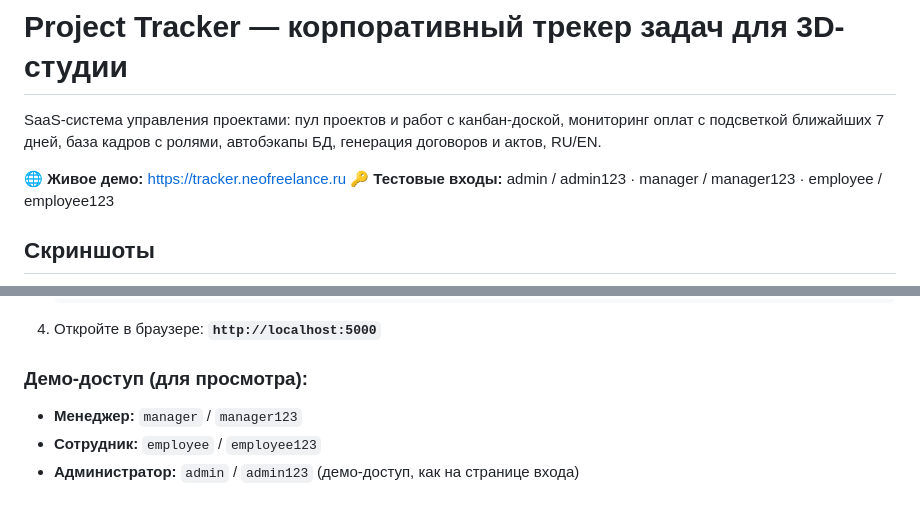
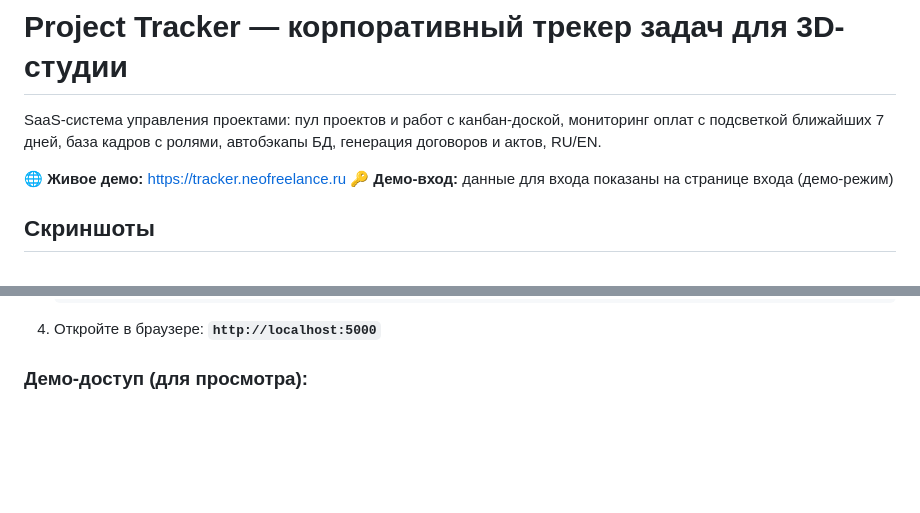
Before and after one commit to Evgenij800/project-tracker, a Markdown page: README.md, 2 parts joined by grey strips. Rendered like a GitHub page; blank space fills up the shorter version.

Commit message:
README: убраны тестовые пароли

```diff
--- a/README.md
+++ b/README.md
@@ -3,7 +3,7 @@
 SaaS-система управления проектами: пул проектов и работ с канбан-доской, мониторинг оплат с подсветкой ближайших 7 дней, база кадров с ролями, автобэкапы БД, генерация договоров и актов, RU/EN.
 
 **🌐 Живое демо:** https://tracker.neofreelance.ru
-**🔑 Тестовые входы:** admin / admin123 · manager / manager123 · employee / employee123
+**🔑 Демо-вход:** данные для входа показаны на странице входа (демо-режим)
 
 ## Скриншоты
 
@@ -59,6 +59,3 @@ SaaS-система управления проектами: пул проект
 4. Откройте в браузере: **`http://localhost:5000`**
 
 ### Демо-доступ (для просмотра):
-- **Менеджер:** `manager` / `manager123`
-- **Сотрудник:** `employee` / `employee123`
-- **Администратор:** `admin` / `admin123` (демо-доступ, как на странице входа)
```
